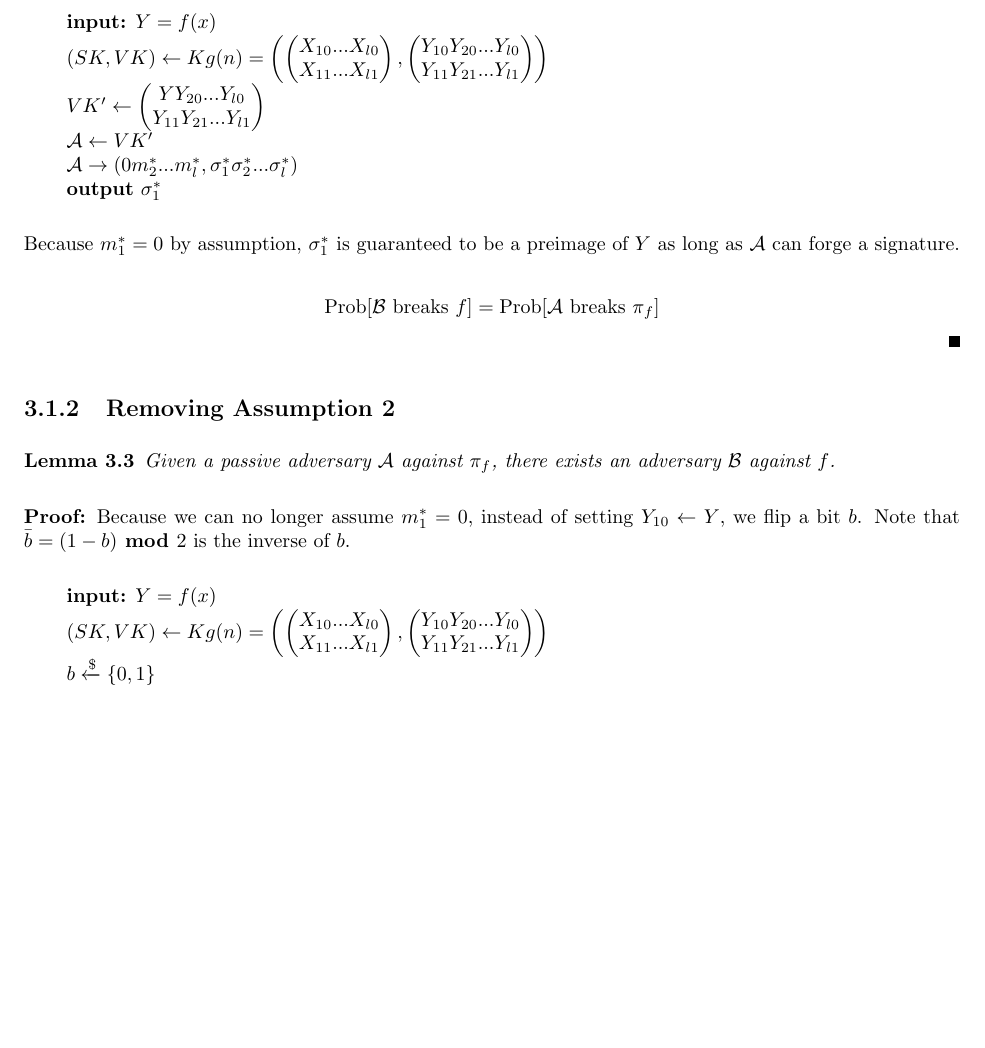
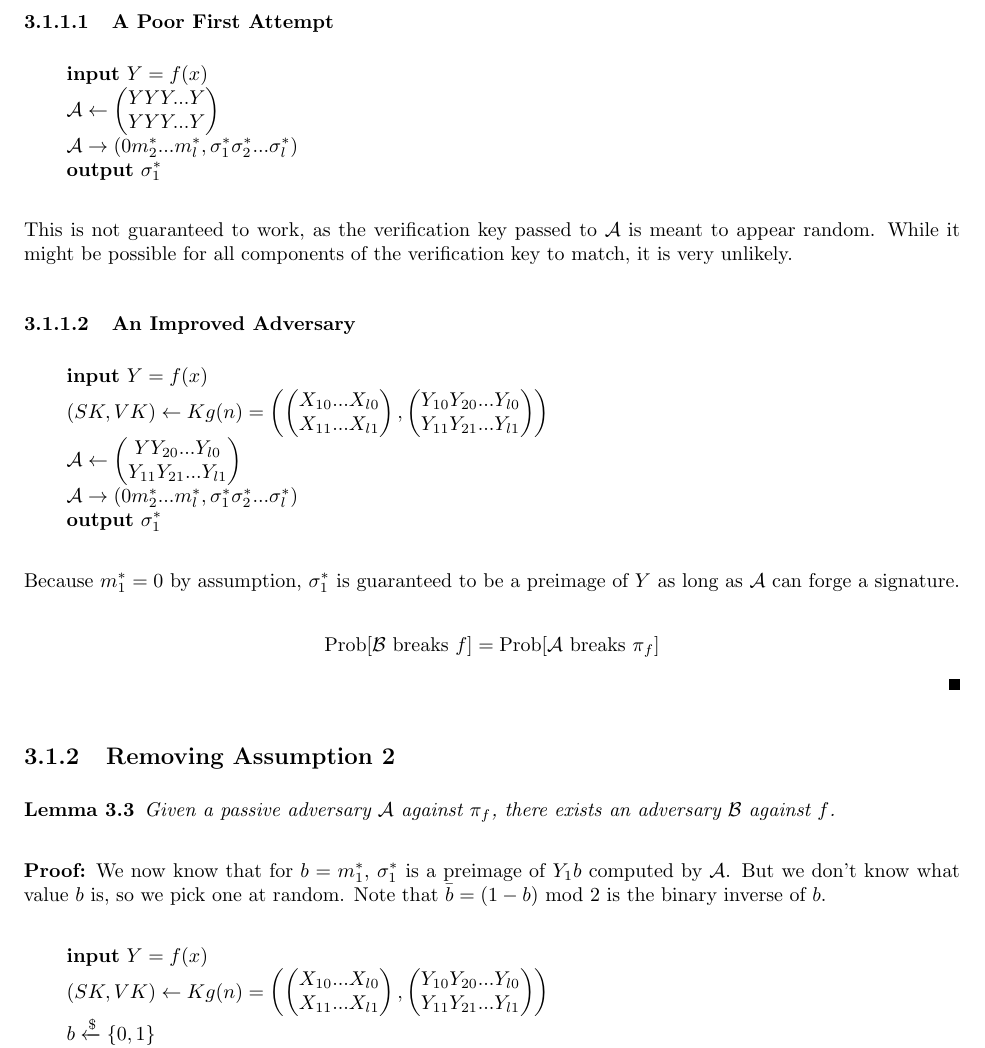
Before and after one commit to aemylt/cryptography_b, a LaTeX document (lecture_notes/lecture3.tex): part of page 2 of 4, cut at the place of the change, the shorter picture padded with empty space. Compiled offline with pdfLaTeX.

Commit message:
Submitted notes.

```diff
--- a/lecture_notes/lecture3.tex
+++ b/lecture_notes/lecture3.tex
@@ -145,11 +145,29 @@ Y_{11}...Y_{l1}\\
 \end{center}
 \fig{1}{0in}{The first adversary against $\pi_f$}
 
-Because the first bit of the forged message $m^*_1 = 0$, the start of the forged signature $\sigma^*_1$ is a preimage of $Y_{10}$. From this, we can construct an adversary $\mathcal{B}$ for $f$:
+Because the first bit of the forged message $m^*_1 = 0$, the start of the forged signature $\sigma^*_1$ is a preimage of $Y_{10}$. From this, we can construct an adversary $\mathcal{B}$ for $f$.
+
+\subsubsection{A Poor First Attempt}
 
 \begin{tabbing}
 \hspace*{.25in} \= \hspace*{.25in} \= \hspace*{.25in} \= \hspace*{.25in} \= \hspace*{.25in} \=\kill
-\>{\bf input:} $Y = f(x)$\\
+\>{\bf input} $Y = f(x)$\\
+\>$\mathcal{A} \leftarrow
+\begin{pmatrix}
+YYY...Y\\
+YYY...Y\\
+\end{pmatrix}$\\
+\>$\mathcal{A} \rightarrow (0m^*_2...m^*_l,\sigma^*_1\sigma^*_2...\sigma^*_l)$\\
+\>{\bf output} $\sigma^*_1$
+\end{tabbing}
+
+This is not guaranteed to work, as the verification key passed to $\mathcal{A}$ is meant to appear random. While it might be possible for all components of the verification key to match, it is very unlikely.
+
+\subsubsection{An Improved Adversary}
+
+\begin{tabbing}
+\hspace*{.25in} \= \hspace*{.25in} \= \hspace*{.25in} \= \hspace*{.25in} \= \hspace*{.25in} \=\kill
+\>{\bf input} $Y = f(x)$\\
 \>$(SK, VK) \leftarrow Kg(n) = \left(
 \begin{pmatrix}
 X_{10}...X_{l0}\\
@@ -159,12 +177,11 @@ X_{11}...X_{l1}\\
 Y_{10}Y_{20}...Y_{l0}\\
 Y_{11}Y_{21}...Y_{l1}\\
 \end{pmatrix}\right)$\\
-\>$VK' \leftarrow
+\>$\mathcal{A} \leftarrow
 \begin{pmatrix}
 YY_{20}...Y_{l0}\\
 Y_{11}Y_{21}...Y_{l1}\\
 \end{pmatrix}$\\
-\>$\mathcal{A} \leftarrow VK'$\\
 \>$\mathcal{A} \rightarrow (0m^*_2...m^*_l,\sigma^*_1\sigma^*_2...\sigma^*_l)$\\
 \>{\bf output} $\sigma^*_1$
 \end{tabbing}
@@ -181,11 +198,11 @@ Given a passive adversary $\mathcal{A}$ against $\pi_f$, there exists an adversa
 \end{lemma}
 
 \begin{proof}
-Because we can no longer assume $m^*_1 = 0$, instead of setting $Y_{10} \leftarrow Y$, we flip a bit $b$. Note that $\bar{b} = (1 - b) \textbf{ mod } 2$ is the inverse of $b$.
+We now know that for $b = m^*_1$, $\sigma^*_1$ is a preimage of $Y_1b$ computed by $\mathcal{A}$. But we don't know what value $b$ is, so we pick one at random. Note that $\bar{b} = (1 - b) \text{ mod } 2$ is the binary inverse of $b$.
 
 \begin{tabbing}
 \hspace*{.25in} \= \hspace*{.25in} \= \hspace*{.25in} \= \hspace*{.25in} \= \hspace*{.25in} \=\kill
-\>{\bf input:} $Y = f(x)$\\
+\>{\bf input} $Y = f(x)$\\
 \>$(SK, VK) \leftarrow Kg(n) = \left(
 \begin{pmatrix}
 X_{10}...X_{l0}\\
```
Also changed, not shown: lecture_notes/lecture3.pdf, lecture_notes/lecture3.tex (20 more changed lines).
